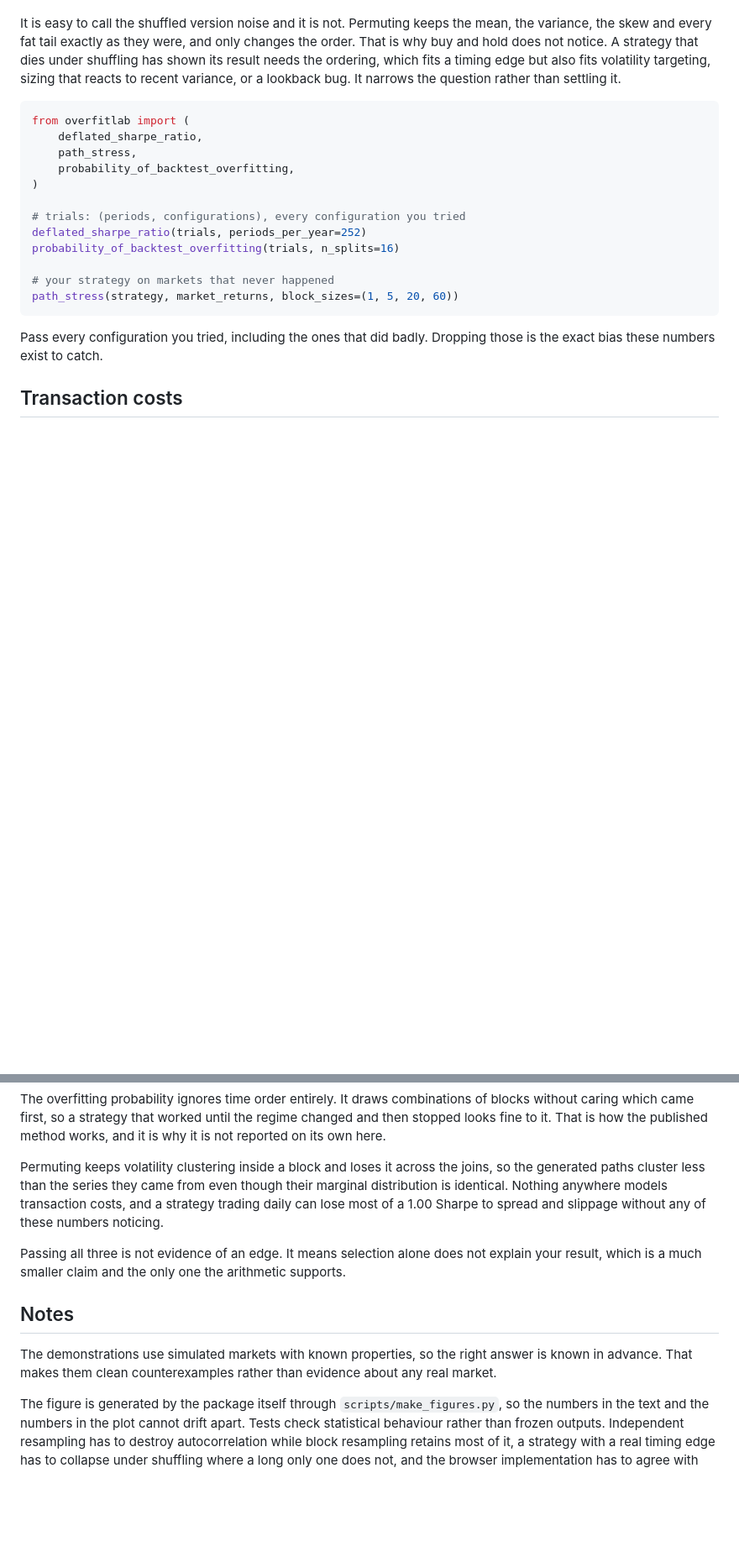
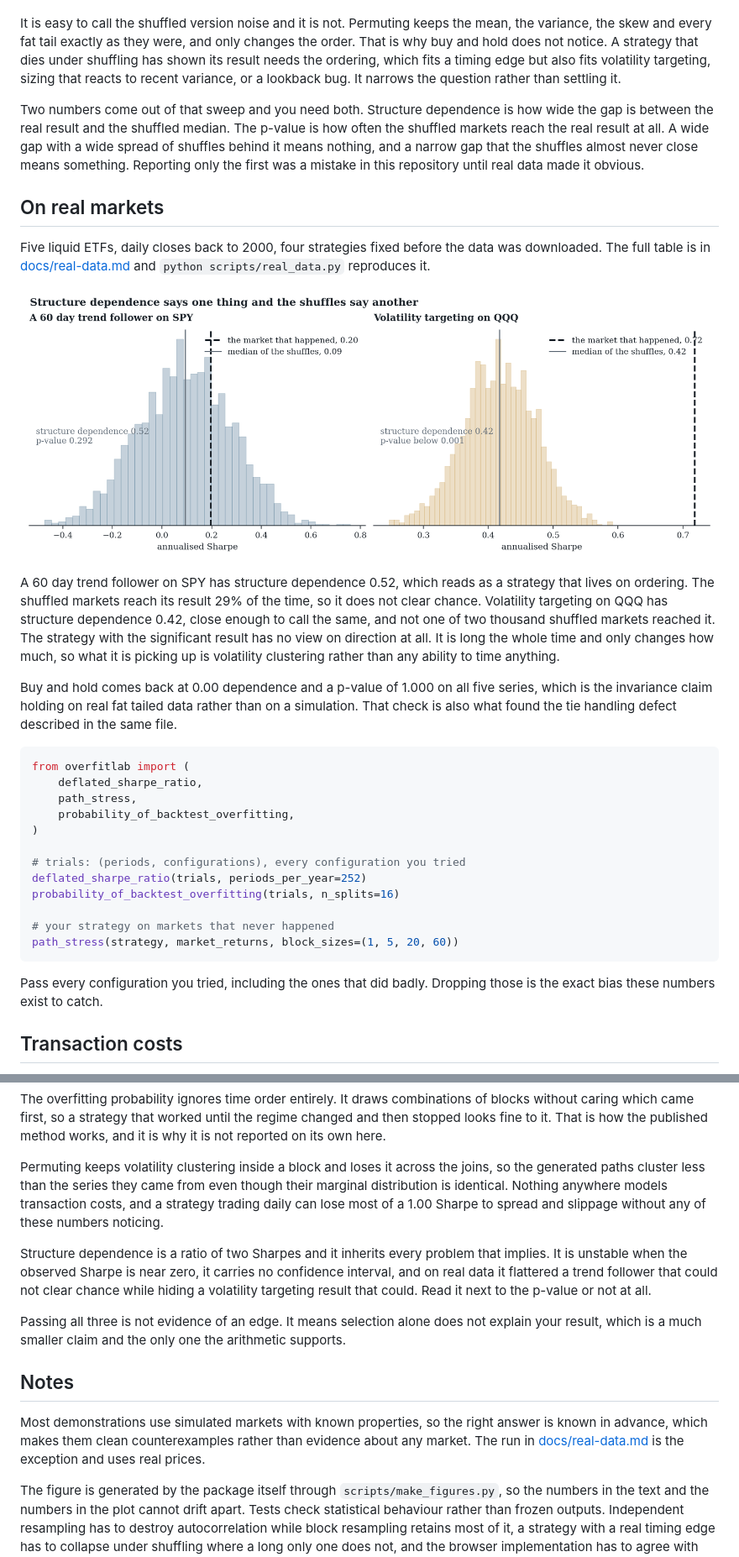
Before and after one commit to RomanMski/overfitlab, a Markdown page: README.md, 2 parts joined by grey strips. Shown at 84% size. Rendered like a GitHub page; pictures changed too: docs/images/real-data.png (added); blank space fills up the shorter version.

````diff
--- a/README.md
+++ b/README.md
@@ -36,6 +36,18 @@ The third one is different in kind. Both of the others ask whether your result b
 Reading the gradient is the point. In the figure above a trend follower earns 1.00 on the market that happened, collapses to 0.00 once the ordering is destroyed, and climbs back as the runs return. Buy and hold earns 0.36 at every block length, identical to within one floating point unit, because its result is a function of the multiset of returns and permuting cannot change that. A bootstrap would scatter that same number with a standard deviation about as large as the number itself, which is noise injected into a quantity that cannot actually move.
 
 It is easy to call the shuffled version noise and it is not. Permuting keeps the mean, the variance, the skew and every fat tail exactly as they were, and only changes the order. That is why buy and hold does not notice. A strategy that dies under shuffling has shown its result needs the ordering, which fits a timing edge but also fits volatility targeting, sizing that reacts to recent variance, or a lookback bug. It narrows the question rather than settling it.
+
+Two numbers come out of that sweep and you need both. Structure dependence is how wide the gap is between the real result and the shuffled median. The p-value is how often the shuffled markets reach the real result at all. A wide gap with a wide spread of shuffles behind it means nothing, and a narrow gap that the shuffles almost never close means something. Reporting only the first was a mistake in this repository until real data made it obvious.
+
+## On real markets
+
+Five liquid ETFs, daily closes back to 2000, four strategies fixed before the data was downloaded. The full table is in [docs/real-data.md](docs/real-data.md) and `python scripts/real_data.py` reproduces it.
+
+![Structure dependence says one thing and the shuffles say another](docs/images/real-data.png)
+
+A 60 day trend follower on SPY has structure dependence 0.52, which reads as a strategy that lives on ordering. The shuffled markets reach its result 29% of the time, so it does not clear chance. Volatility targeting on QQQ has structure dependence 0.42, close enough to call the same, and not one of two thousand shuffled markets reached it. The strategy with the significant result has no view on direction at all. It is long the whole time and only changes how much, so what it is picking up is volatility clustering rather than any ability to time anything.
+
+Buy and hold comes back at 0.00 dependence and a p-value of 1.000 on all five series, which is the invariance claim holding on real fat tailed data rather than on a simulation. That check is also what found the tie handling defect described in the same file.
 
 ```python
 from overfitlab import (
@@ -88,11 +100,13 @@ The overfitting probability ignores time order entirely. It draws combinations o
 
 Permuting keeps volatility clustering inside a block and loses it across the joins, so the generated paths cluster less than the series they came from even though their marginal distribution is identical. Nothing anywhere models transaction costs, and a strategy trading daily can lose most of a 1.00 Sharpe to spread and slippage without any of these numbers noticing.
 
+Structure dependence is a ratio of two Sharpes and it inherits every problem that implies. It is unstable when the observed Sharpe is near zero, it carries no confidence interval, and on real data it flattered a trend follower that could not clear chance while hiding a volatility targeting result that could. Read it next to the p-value or not at all.
+
 Passing all three is not evidence of an edge. It means selection alone does not explain your result, which is a much smaller claim and the only one the arithmetic supports.
 
 ## Notes
 
-The demonstrations use simulated markets with known properties, so the right answer is known in advance. That makes them clean counterexamples rather than evidence about any real market.
+Most demonstrations use simulated markets with known properties, so the right answer is known in advance, which makes them clean counterexamples rather than evidence about any market. The run in [docs/real-data.md](docs/real-data.md) is the exception and uses real prices.
 
 The figure is generated by the package itself through `scripts/make_figures.py`, so the numbers in the text and the numbers in the plot cannot drift apart. Tests check statistical behaviour rather than frozen outputs. Independent resampling has to destroy autocorrelation while block resampling retains most of it, a strategy with a real timing edge has to collapse under shuffling where a long only one does not, and the browser implementation has to agree with the Python one to six decimal places against SciPy reference values.
 
````
Also changed, not shown: docs/real-data.md (added, +116 -0 lines), 15 other files.
